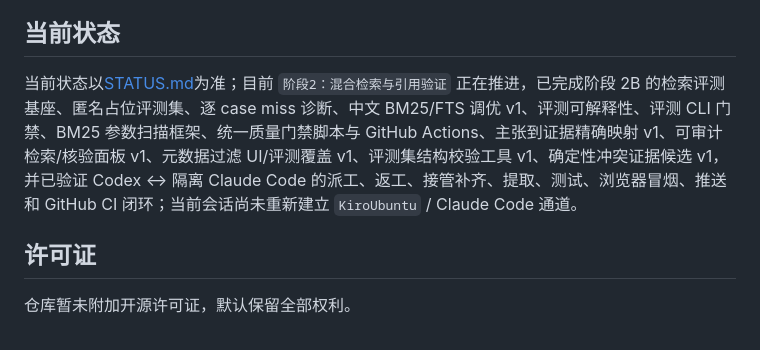
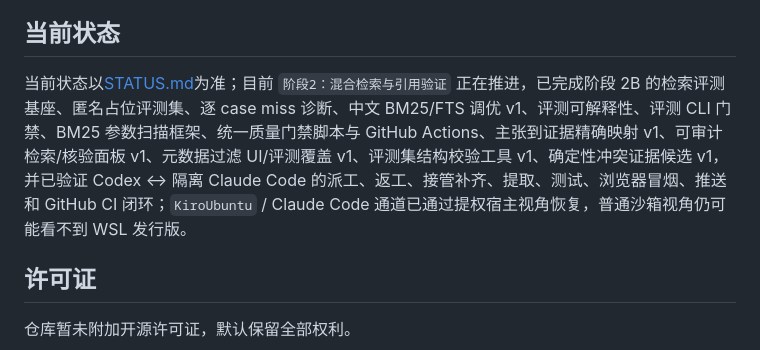
Before and after one commit to wuyutanhongyuxin-cell/without_human, a Markdown page: README.md, the part around the change. GitHub-like rendering.

Commit message:
Clarify Claude channel recovery

```diff
--- a/README.md
+++ b/README.md
@@ -157,7 +157,7 @@ agent/benchmark-release
 
 ## 当前状态
 
-当前状态以[STATUS.md](STATUS.md)为准；目前 `阶段2：混合检索与引用验证` 正在推进，已完成阶段 2B 的检索评测基座、匿名占位评测集、逐 case miss 诊断、中文 BM25/FTS 调优 v1、评测可解释性、评测 CLI 门禁、BM25 参数扫描框架、统一质量门禁脚本与 GitHub Actions、主张到证据精确映射 v1、可审计检索/核验面板 v1、元数据过滤 UI/评测覆盖 v1、评测集结构校验工具 v1、确定性冲突证据候选 v1，并已验证 Codex ↔ 隔离 Claude Code 的派工、返工、接管补齐、提取、测试、浏览器冒烟、推送和 GitHub CI 闭环；当前会话尚未重新建立 `KiroUbuntu` / Claude Code 通道。
+当前状态以[STATUS.md](STATUS.md)为准；目前 `阶段2：混合检索与引用验证` 正在推进，已完成阶段 2B 的检索评测基座、匿名占位评测集、逐 case miss 诊断、中文 BM25/FTS 调优 v1、评测可解释性、评测 CLI 门禁、BM25 参数扫描框架、统一质量门禁脚本与 GitHub Actions、主张到证据精确映射 v1、可审计检索/核验面板 v1、元数据过滤 UI/评测覆盖 v1、评测集结构校验工具 v1、确定性冲突证据候选 v1，并已验证 Codex ↔ 隔离 Claude Code 的派工、返工、接管补齐、提取、测试、浏览器冒烟、推送和 GitHub CI 闭环；`KiroUbuntu` / Claude Code 通道已通过提权宿主视角恢复，普通沙箱视角仍可能看不到 WSL 发行版。
 
 ## 许可证
 
```
Also changed, not shown: STATUS.md (+3 -2 lines).
